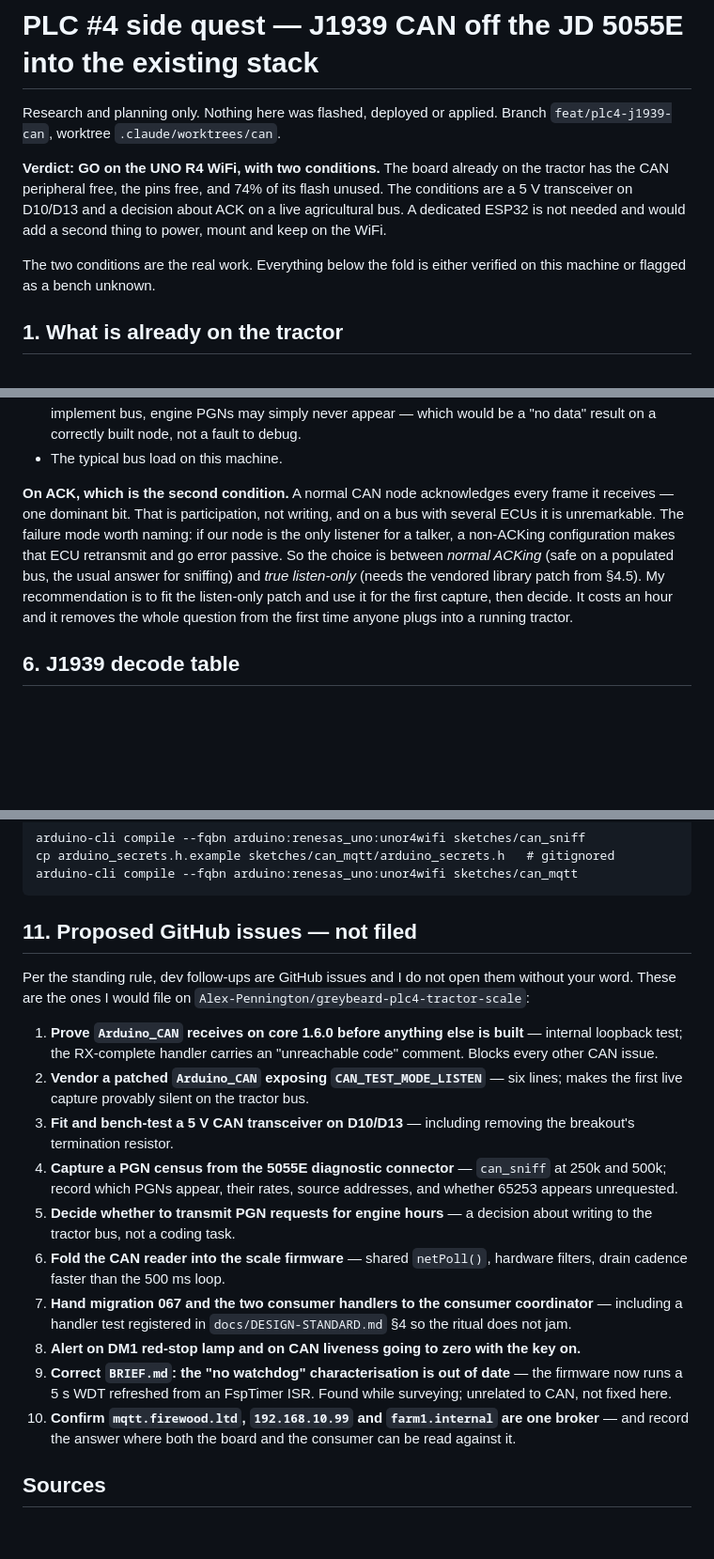
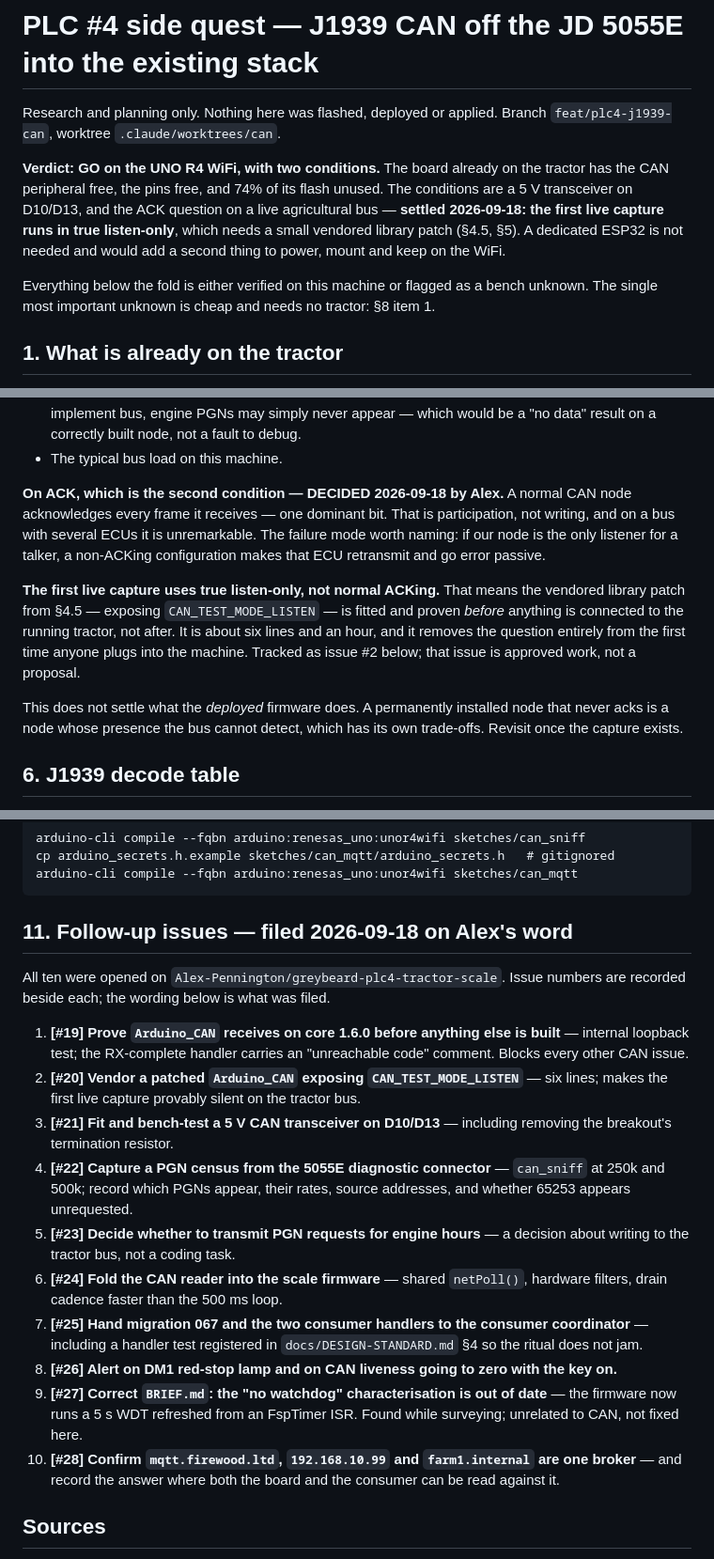
Before and after one commit to Alex-Pennington/ArduinoHydraulicScale, a Markdown page: REPORT.md, 3 parts joined by grey strips. Shown at 94% size. GitHub-like rendering; blank space fills up the shorter version.

Commit message:
PLC #4: the first CAN capture is listen-only, and the ten follow-ups are filed
Alex decided 2026-09-18: the first live capture from the tractor bus runs in
true listen-only rather than as a normal acking node, so the vendored
CAN_TEST_MODE_LISTEN patch is fitted and proven before anything is connected to
the machine. Recorded in sections 4.5 and 5 as a decision, not a recommendation.

Issues #19-#28 opened on his word and numbered against section 11.

Co-Authored-By: Claude Opus 5 (1M context) <noreply@anthropic.com>

````diff
--- a/REPORT.md
+++ b/REPORT.md
@@ -5,12 +5,13 @@ Research and planning only. Nothing here was flashed, deployed or applied. Branc
 
 **Verdict: GO on the UNO R4 WiFi, with two conditions.** The board already on the
 tractor has the CAN peripheral free, the pins free, and 74% of its flash unused. The
-conditions are a 5 V transceiver on D10/D13 and a decision about ACK on a live
-agricultural bus. A dedicated ESP32 is not needed and would add a second thing to
-power, mount and keep on the WiFi.
+conditions are a 5 V transceiver on D10/D13, and the ACK question on a live agricultural
+bus — **settled 2026-09-18: the first live capture runs in true listen-only**, which
+needs a small vendored library patch (§4.5, §5). A dedicated ESP32 is not needed and
+would add a second thing to power, mount and keep on the WiFi.
 
-The two conditions are the real work. Everything below the fold is either verified on
-this machine or flagged as a bench unknown.
+Everything below the fold is either verified on this machine or flagged as a bench
+unknown. The single most important unknown is cheap and needs no tractor: §8 item 1.
 
 ## 1. What is already on the tractor
 
@@ -169,15 +171,21 @@ What the sources do **not** support, and which I am not going to assert:
   would be a "no data" result on a correctly built node, not a fault to debug.
 - The typical bus load on this machine.
 
-**On ACK, which is the second condition.** A normal CAN node acknowledges every frame it
-receives — one dominant bit. That is participation, not writing, and on a bus with
-several ECUs it is unremarkable. The failure mode worth naming: if our node is the only
-listener for a talker, a non-ACKing configuration makes that ECU retransmit and go error
-passive. So the choice is between *normal ACKing* (safe on a populated bus, the usual
-answer for sniffing) and *true listen-only* (needs the vendored library patch from §4.5).
-My recommendation is to fit the listen-only patch and use it for the first capture, then
-decide. It costs an hour and it removes the whole question from the first time anyone
-plugs into a running tractor.
+**On ACK, which is the second condition — DECIDED 2026-09-18 by Alex.** A normal CAN node
+acknowledges every frame it receives — one dominant bit. That is participation, not
+writing, and on a bus with several ECUs it is unremarkable. The failure mode worth
+naming: if our node is the only listener for a talker, a non-ACKing configuration makes
+that ECU retransmit and go error passive.
+
+**The first live capture uses true listen-only, not normal ACKing.** That means the
+vendored library patch from §4.5 — exposing `CAN_TEST_MODE_LISTEN` — is fitted and
+proven *before* anything is connected to the running tractor, not after. It is about six
+lines and an hour, and it removes the question entirely from the first time anyone plugs
+into the machine. Tracked as issue #2 below; that issue is approved work, not a proposal.
+
+This does not settle what the *deployed* firmware does. A permanently installed node that
+never acks is a node whose presence the bus cannot detect, which has its own trade-offs.
+Revisit once the capture exists.
 
 ## 6. J1939 decode table
 
@@ -322,33 +330,33 @@ cp arduino_secrets.h.example sketches/can_mqtt/arduino_secrets.h   # gitignored
 arduino-cli compile --fqbn arduino:renesas_uno:unor4wifi sketches/can_mqtt
 ```
 
-## 11. Proposed GitHub issues — not filed
+## 11. Follow-up issues — filed 2026-09-18 on Alex's word
 
-Per the standing rule, dev follow-ups are GitHub issues and I do not open them without
-your word. These are the ones I would file on `Alex-Pennington/greybeard-plc4-tractor-scale`:
+All ten were opened on `Alex-Pennington/greybeard-plc4-tractor-scale`. Issue numbers are
+recorded beside each; the wording below is what was filed.
 
-1. **Prove `Arduino_CAN` receives on core 1.6.0 before anything else is built** — internal
+1. **[#19] Prove `Arduino_CAN` receives on core 1.6.0 before anything else is built** — internal
    loopback test; the RX-complete handler carries an "unreachable code" comment. Blocks
    every other CAN issue.
-2. **Vendor a patched `Arduino_CAN` exposing `CAN_TEST_MODE_LISTEN`** — six lines; makes
+2. **[#20] Vendor a patched `Arduino_CAN` exposing `CAN_TEST_MODE_LISTEN`** — six lines; makes
    the first live capture provably silent on the tractor bus.
-3. **Fit and bench-test a 5 V CAN transceiver on D10/D13** — including removing the
+3. **[#21] Fit and bench-test a 5 V CAN transceiver on D10/D13** — including removing the
    breakout's termination resistor.
-4. **Capture a PGN census from the 5055E diagnostic connector** — `can_sniff` at 250k and
+4. **[#22] Capture a PGN census from the 5055E diagnostic connector** — `can_sniff` at 250k and
    500k; record which PGNs appear, their rates, source addresses, and whether 65253
    appears unrequested.
-5. **Decide whether to transmit PGN requests for engine hours** — a decision about writing
+5. **[#23] Decide whether to transmit PGN requests for engine hours** — a decision about writing
    to the tractor bus, not a coding task.
-6. **Fold the CAN reader into the scale firmware** — shared `netPoll()`, hardware filters,
+6. **[#24] Fold the CAN reader into the scale firmware** — shared `netPoll()`, hardware filters,
    drain cadence faster than the 500 ms loop.
-7. **Hand migration 067 and the two consumer handlers to the consumer coordinator** —
+7. **[#25] Hand migration 067 and the two consumer handlers to the consumer coordinator** —
    including a handler test registered in `docs/DESIGN-STANDARD.md` §4 so the ritual does
    not jam.
-8. **Alert on DM1 red-stop lamp and on CAN liveness going to zero with the key on.**
-9. **Correct `BRIEF.md`: the "no watchdog" characterisation is out of date** — the firmware
+8. **[#26] Alert on DM1 red-stop lamp and on CAN liveness going to zero with the key on.**
+9. **[#27] Correct `BRIEF.md`: the "no watchdog" characterisation is out of date** — the firmware
    now runs a 5 s WDT refreshed from an FspTimer ISR. Found while surveying; unrelated to
    CAN, not fixed here.
-10. **Confirm `mqtt.firewood.ltd`, `192.168.10.99` and `farm1.internal` are one broker** —
+10. **[#28] Confirm `mqtt.firewood.ltd`, `192.168.10.99` and `farm1.internal` are one broker** —
     and record the answer where both the board and the consumer can be read against it.
 
 ## Sources
````
Also changed, not shown: other parts of REPORT.md (+2 -1 lines).
